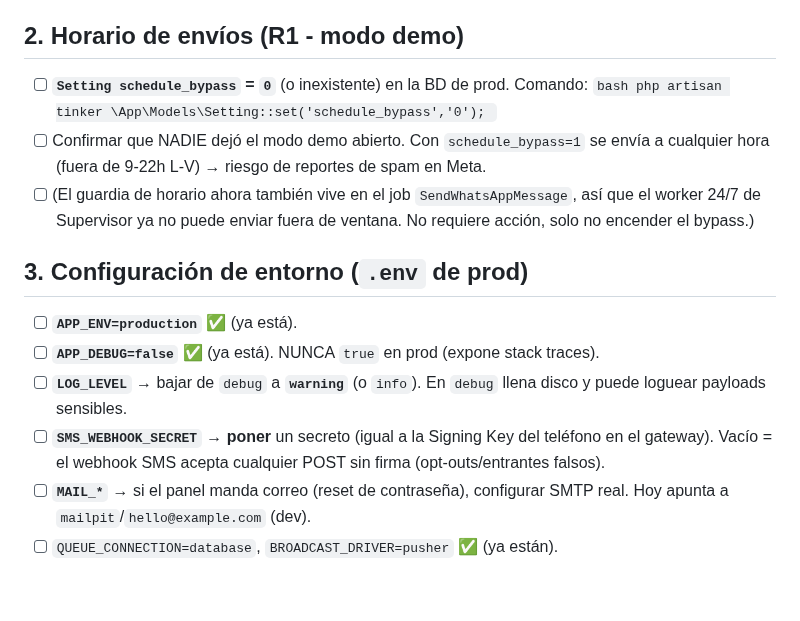
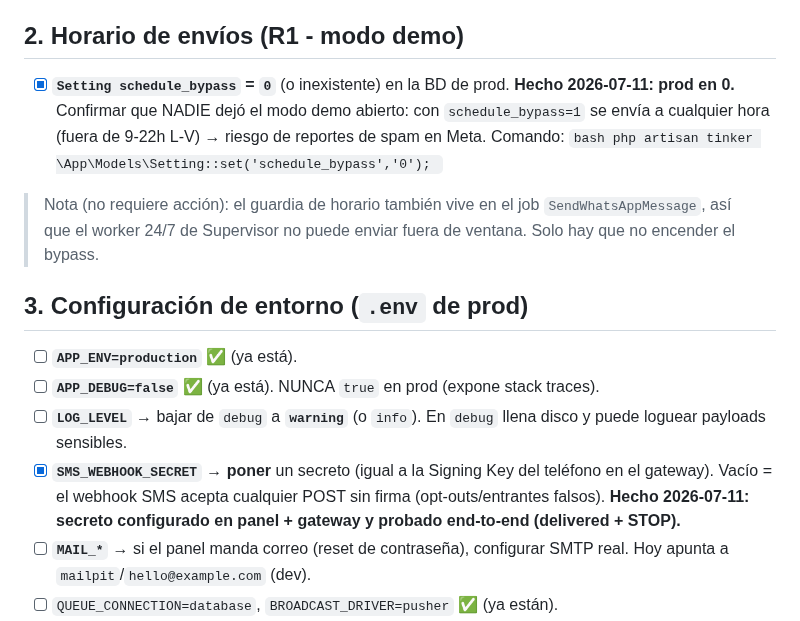
Before and after one commit to alexis-gd/wa-cloud-panel, a Markdown page: docs/checklist-produccion-cliente.md, the part around the change. Rendered like a GitHub page; blank space fills up the shorter version.

Commit message:
docs: mark schedule_bypass and SMS webhook secret done in production checklist

````diff
--- a/docs/checklist-produccion-cliente.md
+++ b/docs/checklist-produccion-cliente.md
@@ -27,16 +27,16 @@
 
 ## 2. Horario de envíos (R1 - modo demo)
 
-- [ ] **`Setting schedule_bypass` = `0`** (o inexistente) en la BD de prod. Comando:
+- [x] **`Setting schedule_bypass` = `0`** (o inexistente) en la BD de prod. **Hecho 2026-07-11: prod en 0.**
+      Confirmar que NADIE dejó el modo demo abierto: con `schedule_bypass=1` se envía a cualquier hora
+      (fuera de 9-22h L-V) → riesgo de reportes de spam en Meta. Comando:
       ```bash
       php artisan tinker
       \App\Models\Setting::set('schedule_bypass','0');
       ```
-- [ ] Confirmar que NADIE dejó el modo demo abierto. Con `schedule_bypass=1` se envía a
-      cualquier hora (fuera de 9-22h L-V) → riesgo de reportes de spam en Meta.
-- [ ] (El guardia de horario ahora también vive en el job `SendWhatsAppMessage`, así que el
-      worker 24/7 de Supervisor ya no puede enviar fuera de ventana. No requiere acción, solo
-      no encender el bypass.)
+
+> Nota (no requiere acción): el guardia de horario también vive en el job `SendWhatsAppMessage`, así
+> que el worker 24/7 de Supervisor no puede enviar fuera de ventana. Solo hay que no encender el bypass.
 
 ## 3. Configuración de entorno (`.env` de prod)
 
@@ -44,8 +44,9 @@
 - [ ] **`APP_DEBUG=false`** ✅ (ya está). NUNCA `true` en prod (expone stack traces).
 - [ ] **`LOG_LEVEL`** → bajar de `debug` a **`warning`** (o `info`). En `debug` llena disco y
       puede loguear payloads sensibles.
-- [ ] **`SMS_WEBHOOK_SECRET`** → **poner** un secreto (igual a la Signing Key del teléfono en
+- [x] **`SMS_WEBHOOK_SECRET`** → **poner** un secreto (igual a la Signing Key del teléfono en
       el gateway). Vacío = el webhook SMS acepta cualquier POST sin firma (opt-outs/entrantes falsos).
+      **Hecho 2026-07-11: secreto configurado en panel + gateway y probado end-to-end (delivered + STOP).**
 - [ ] **`MAIL_*`** → si el panel manda correo (reset de contraseña), configurar SMTP real.
       Hoy apunta a `mailpit`/`hello@example.com` (dev).
 - [ ] `QUEUE_CONNECTION=database`, `BROADCAST_DRIVER=pusher` ✅ (ya están).
````
